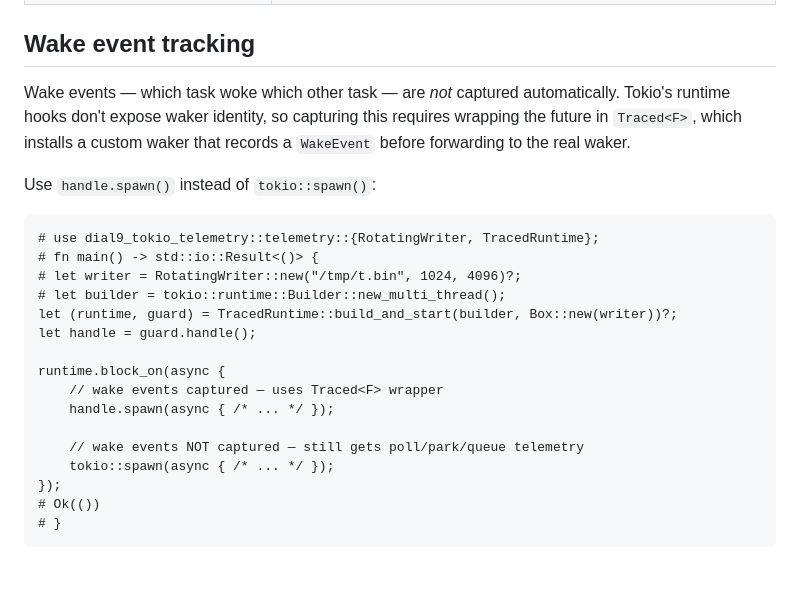
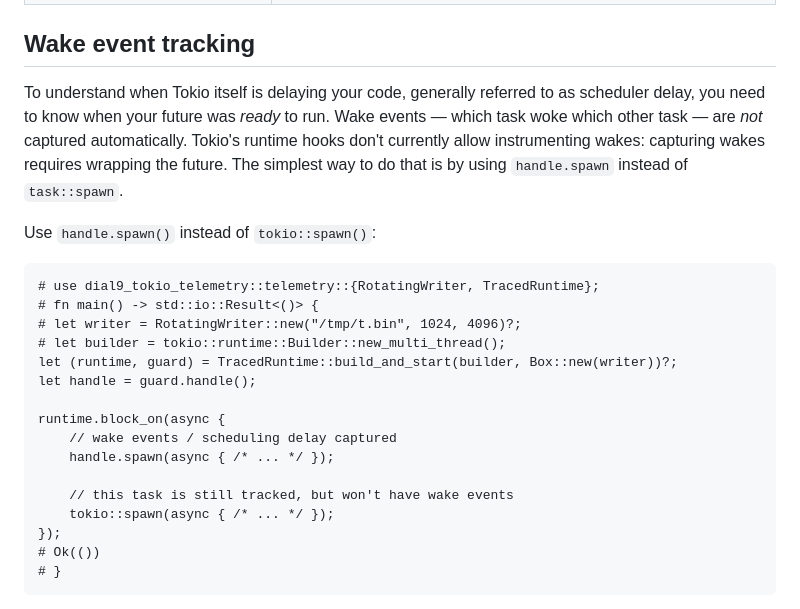
Before and after one commit to dial9-rs/dial9-tokio-telemetry, a Markdown page: dial9-tokio-telemetry/README.md, the part around one of its changes. GitHub-like rendering; blank space fills up the shorter version.

```diff
--- a/dial9-tokio-telemetry/README.md
+++ b/dial9-tokio-telemetry/README.md
@@ -51,7 +57,7 @@ Compared to [tokio-console](https://github.com/tokio-rs/console), which is desig
 
 ## Wake event tracking
 
-Wake events — which task woke which other task — are *not* captured automatically. Tokio's runtime hooks don't expose waker identity, so capturing this requires wrapping the future in `Traced<F>`, which installs a custom waker that records a `WakeEvent` before forwarding to the real waker.
+To understand when Tokio itself is delaying your code, generally referred to as scheduler delay, you need to know when your future was _ready_ to run. Wake events — which task woke which other task — are *not* captured automatically. Tokio's runtime hooks don't currently allow instrumenting wakes: capturing wakes requires wrapping the future. The simplest way to do that is by using `handle.spawn` instead of `task::spawn`.
 
 Use `handle.spawn()` instead of `tokio::spawn()`:
 
@@ -64,10 +70,10 @@ let (runtime, guard) = TracedRuntime::build_and_start(builder, Box::new(writer))
 let handle = guard.handle();
 
 runtime.block_on(async {
-    // wake events captured — uses Traced<F> wrapper
+    // wake events / scheduling delay captured
     handle.spawn(async { /* ... */ });
 
-    // wake events NOT captured — still gets poll/park/queue telemetry
+    // this task is still tracked, but won't have wake events
     tokio::spawn(async { /* ... */ });
 });
 # Ok(())
```
Also changed, not shown: other parts of dial9-tokio-telemetry/README.md (+17 -7 lines).
